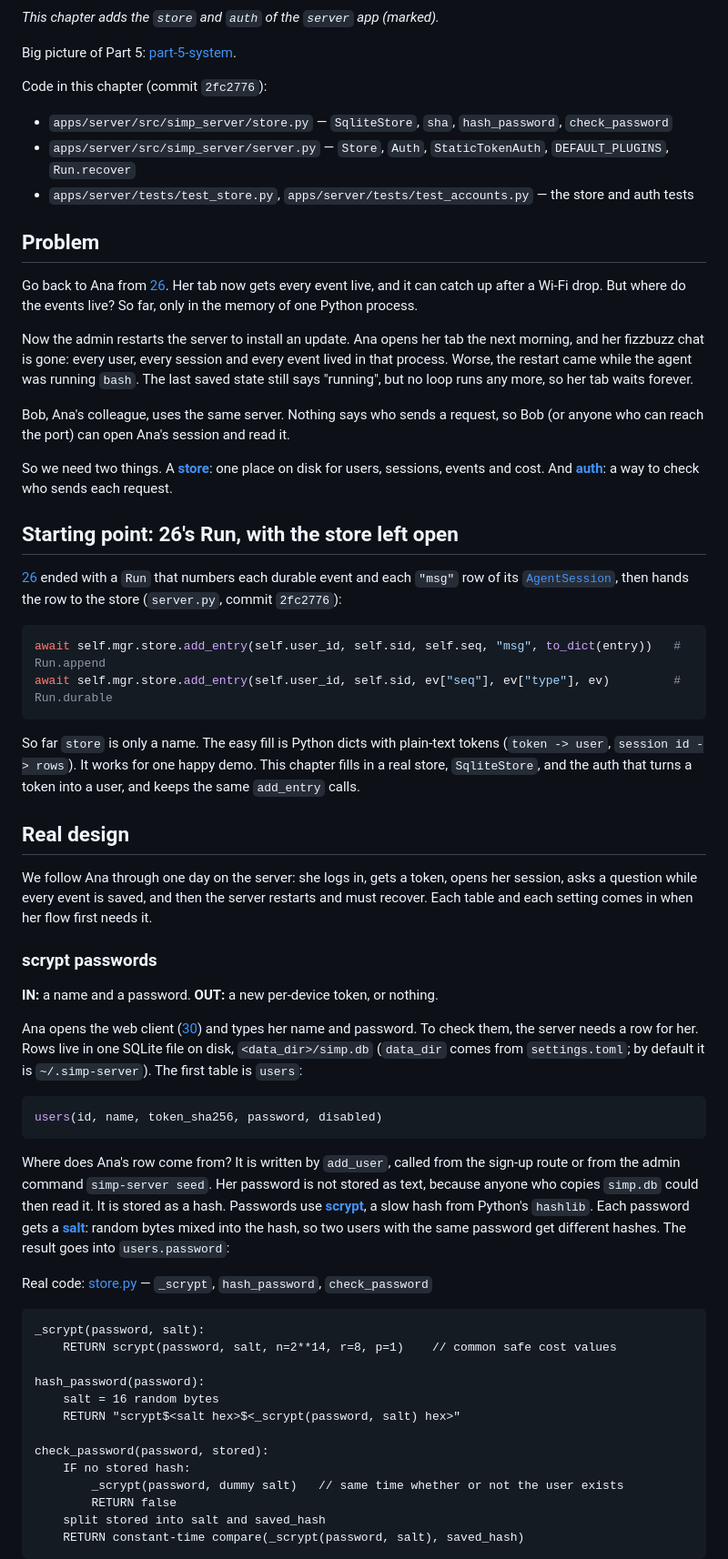
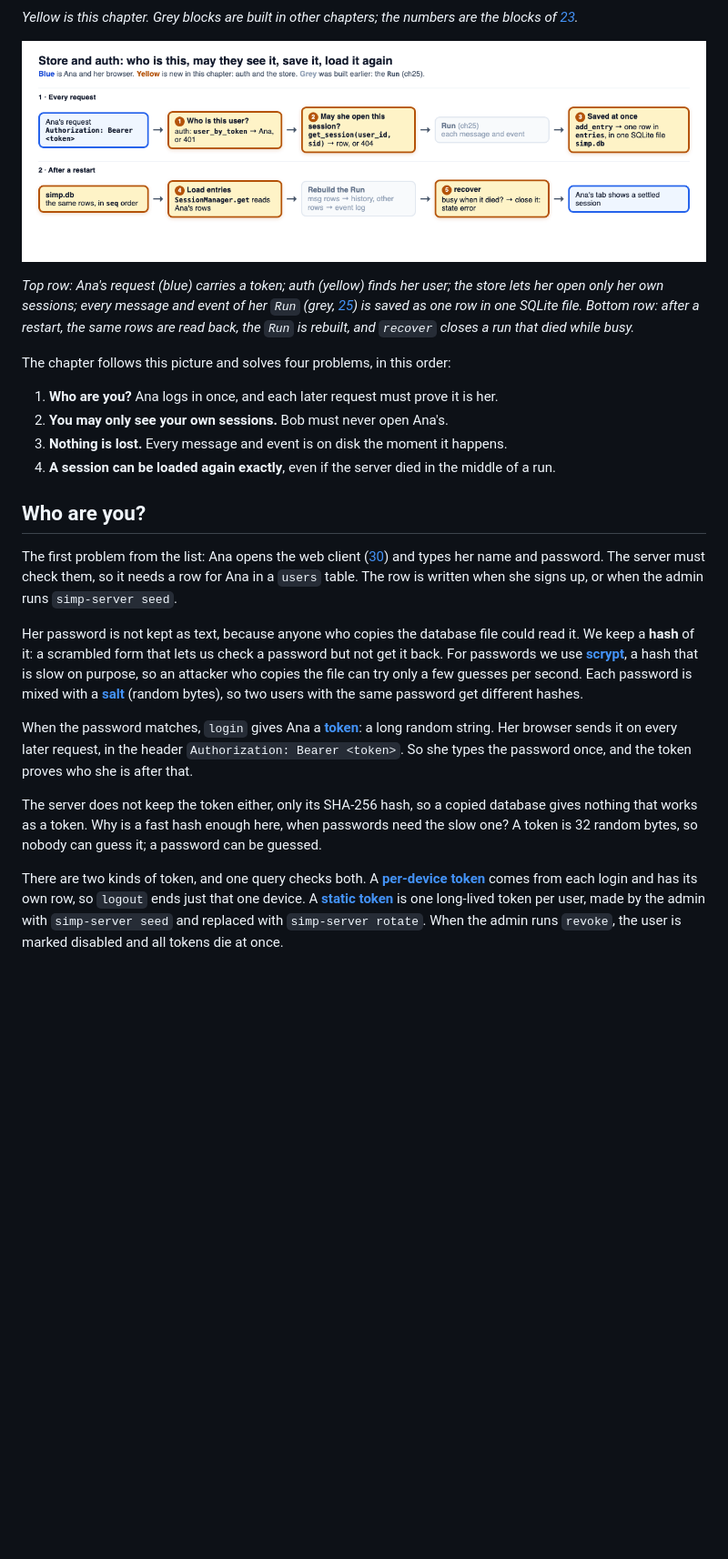
Before and after one commit to danhugo/simp-agent, a Markdown page: docs/guidebook/27-store-auth.md, the part around one of its changes. Shown at 91% size. Rendered like a GitHub page; pictures changed too: docs/guidebook/img/27-store-auth.png (added); blank space fills up the shorter version.

Commit message:
guidebook ch27: rewritten like ch24/25 (problems up front, one flow, notes boxes, picture)
Co-Authored-By: Claude Opus 5.5 <noreply@anthropic.com>

````diff
--- a/docs/guidebook/27-store-auth.md
+++ b/docs/guidebook/27-store-auth.md
@@ -14,67 +28,31 @@ flowchart LR
 ```
 
-*This chapter adds the `store` and `auth` of the `server` app (marked).*
+*Yellow is this chapter. Grey blocks are built in other chapters; the numbers are the blocks of [23](23-part-5-system.md).*
 
-Big picture of Part 5: [part-5-system](23-part-5-system.md).
+![A request with a token: auth finds the user, the store checks the session belongs to that user, the Run's entries are saved to SQLite; on restart the entries are loaded, the Run is rebuilt and recover closes a broken run](img/27-store-auth.png)
 
-Code in this chapter (commit `2fc2776`):
+*Top row: Ana's request (blue) carries a token; auth (yellow) finds her user; the store lets her open only her own sessions; every message and event of her `Run` (grey, [25](25-server-run.md)) is saved as one row in one SQLite file. Bottom row: after a restart, the same rows are read back, the `Run` is rebuilt, and `recover` closes a run that died while busy.*
 
-- `apps/server/src/simp_server/store.py` — `SqliteStore`, `sha`, `hash_password`, `check_password`
-- `apps/server/src/simp_server/server.py` — `Store`, `Auth`, `StaticTokenAuth`, `DEFAULT_PLUGINS`, `Run.recover`
-- `apps/server/tests/test_store.py`, `apps/server/tests/test_accounts.py` — the store and auth tests
+The chapter follows this picture and solves four problems, in this order:
 
-## Problem
+1. **Who are you?** Ana logs in once, and each later request must prove it is her.
+2. **You may only see your own sessions.** Bob must never open Ana's.
+3. **Nothing is lost.** Every message and event is on disk the moment it happens.
+4. **A session can be loaded again exactly**, even if the server died in the middle of a run.
 
-Go back to Ana from [26](26-transport.md#problem). Her tab now gets every event live, and it can catch up after a Wi-Fi drop. But where do the events live? So far, only in the memory of one Python process.
+<a id="scrypt-passwords"></a>
 
-Now the admin restarts the server to install an update. Ana opens her tab the next morning, and her fizzbuzz chat is gone: every user, every session and every event lived in that process. Worse, the restart came while the agent was running `bash`. The last saved state still says "running", but no loop runs any more, so her tab waits forever.
+## Who are you?
 
-Bob, Ana's colleague, uses the same server. Nothing says who sends a request, so Bob (or anyone who can reach the port) can open Ana's session and read it.
+The first problem from the list: Ana opens the web client ([30](30-web-client.md)) and types her name and password. The server must check them, so it needs a row for Ana in a `users` table. The row is written when she signs up, or when the admin runs `simp-server seed`.
 
-So we need two things. A **[store](glossary.md#store)**: one place on disk for users, sessions, events and cost. And **[auth](glossary.md#auth)**: a way to check who sends each request.
+Her password is not kept as text, because anyone who copies the database file could read it. We keep a **hash** of it: a scrambled form that lets us check a password but not get it back. For passwords we use **[scrypt](glossary.md#scrypt)**, a hash that is slow on purpose, so an attacker who copies the file can try only a few guesses per second. Each password is mixed with a **[salt](glossary.md#salt)** (random bytes), so two users with the same password get different hashes.
 
-## Starting point: 26's Run, with the store left open
+When the password matches, `login` gives Ana a **[token](glossary.md#token-auth)**: a long random string. Her browser sends it on every later request, in the header `Authorization: Bearer <token>`. So she types the password once, and the token proves who she is after that.
 
-[26](26-transport.md#seq-one-counter-for-everything) ended with a `Run` that numbers each durable event and each `"msg"` row of its [`AgentSession`](17-session.md), then hands the row to the store (`server.py`, commit `2fc2776`):
+<a id="token-hashes"></a>
 
-```python
-await self.mgr.store.add_entry(self.user_id, self.sid, self.seq, "msg", to_dict(entry))   # Run.append
-await self.mgr.store.add_entry(self.user_id, self.sid, ev["seq"], ev["type"], ev)         # Run.durable
-```
+The server does not keep the token either, only its SHA-256 hash, so a copied database gives nothing that works as a token. Why is a fast hash enough here, when passwords need the slow one? A token is 32 random bytes, so nobody can guess it; a password can be guessed.
 
-So far `store` is only a name. The easy fill is Python dicts with plain-text tokens (`token -> user`, `session id -> rows`). It works for one happy demo. This chapter fills in a real store, `SqliteStore`, and the auth that turns a token into a user, and keeps the same `add_entry` calls.
+There are two kinds of token, and one query checks both. A **[per-device token](glossary.md#per-device-token)** comes from each login and has its own row, so `logout` ends just that one device. A **[static token](glossary.md#static-token)** is one long-lived token per user, made by the admin with `simp-server seed` and replaced with `simp-server rotate`. When the admin runs `revoke`, the user is marked disabled and all tokens die at once.
 
-## Real design
-
-We follow Ana through one day on the server: she logs in, gets a token, opens her session, asks a question while every event is saved, and then the server restarts and must recover. Each table and each setting comes in when her flow first needs it.
-
-### scrypt passwords
-
-**IN:** a name and a password. **OUT:** a new per-device token, or nothing.
-
-Ana opens the web client ([30](30-web-client.md)) and types her name and password. To check them, the server needs a row for her. Rows live in one SQLite file on disk, `<data_dir>/simp.db` (`data_dir` comes from `settings.toml`; by default it is `~/.simp-server`). The first table is `users`:
-
-```sql
-users(id, name, token_sha256, password, disabled)
-```
-
-Where does Ana's row come from? It is written by `add_user`, called from the sign-up route or from the admin command `simp-server seed`. Her password is not stored as text, because anyone who copies `simp.db` could then read it. It is stored as a hash. Passwords use **[scrypt](glossary.md#scrypt)**, a slow hash from Python's `hashlib`. Each password gets a **[salt](glossary.md#salt)**: random bytes mixed into the hash, so two users with the same password get different hashes. The result goes into `users.password`:
-
-Real code: [store.py](../../apps/server/src/simp_server/store.py) — `_scrypt`, `hash_password`, `check_password`
-
-```text
-_scrypt(password, salt):
-    RETURN scrypt(password, salt, n=2**14, r=8, p=1)    // common safe cost values
-
-hash_password(password):
-    salt = 16 random bytes
-    RETURN "scrypt$<salt hex>$<_scrypt(password, salt) hex>"
-
-check_password(password, stored):
-    IF no stored hash:
-        _scrypt(password, dummy salt)   // same time whether or not the user exists
-        RETURN false
-    split stored into salt and saved_hash
-    RETURN constant-time compare(_scrypt(password, salt), saved_hash)
-```
-
````
Also changed, not shown: other parts of docs/guidebook/27-store-auth.md (+84 -185 lines), docs/guidebook/changelog.md (+4 -0 lines), 1 other file.
